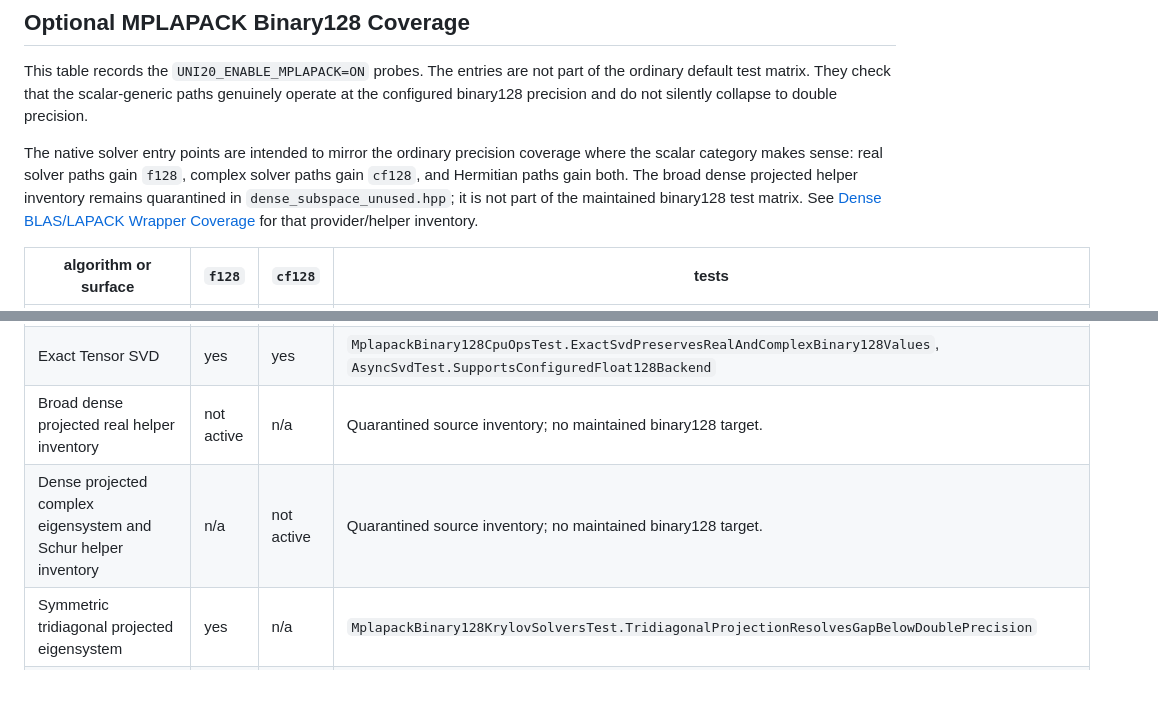
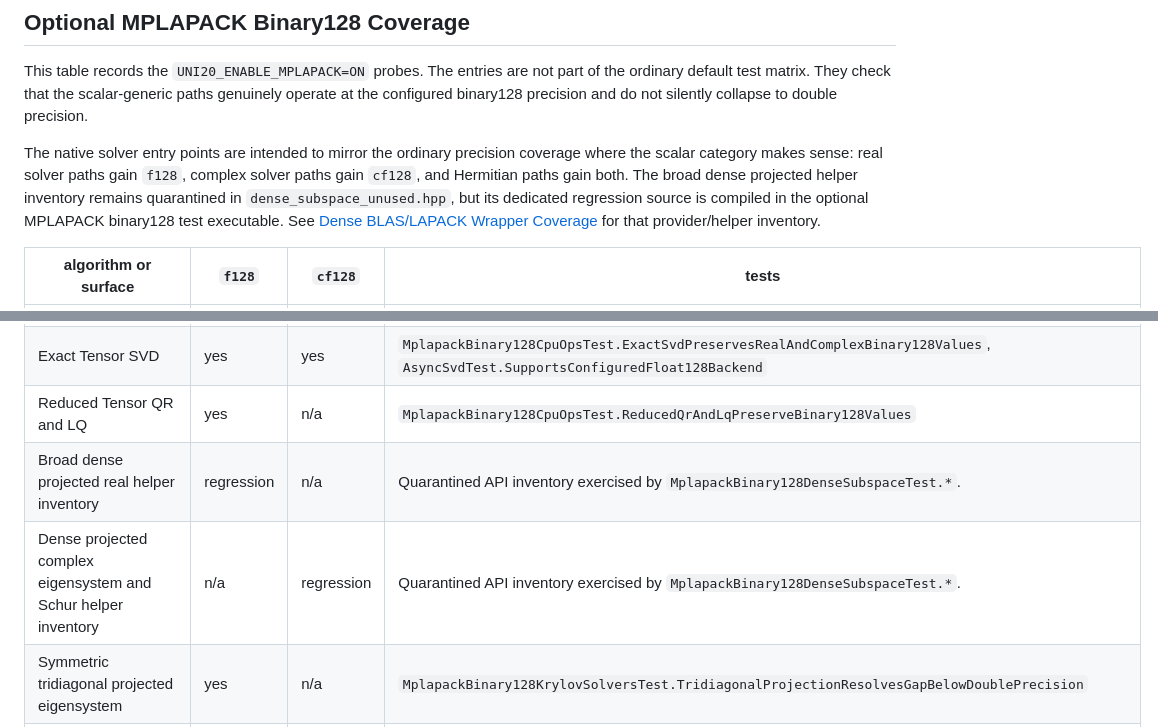
Before and after one commit to ianmccul/uni20, a Markdown page: docs/krylov/precision_validation.md, 2 parts joined by grey strips. GitHub-like rendering; blank space fills up the shorter version.

```diff
--- a/docs/krylov/precision_validation.md
+++ b/docs/krylov/precision_validation.md
@@ -164,9 +164,10 @@ The native solver entry points are intended to mirror the ordinary precision
 coverage where the scalar category makes sense: real solver paths gain `f128`,
 complex solver paths gain `cf128`, and Hermitian paths gain both. The broad
 dense projected helper inventory remains quarantined in
-`dense_subspace_unused.hpp`; it is not part of the maintained binary128 test
-matrix. See [Dense BLAS/LAPACK Wrapper Coverage](../linalg/dense_blas_lapack_coverage.md)
-for that provider/helper inventory.
+`dense_subspace_unused.hpp`, but its dedicated regression source is compiled in
+the optional MPLAPACK binary128 test executable. See
+[Dense BLAS/LAPACK Wrapper Coverage](../linalg/dense_blas_lapack_coverage.md) for
+that provider/helper inventory.
 
 | algorithm or surface | `f128` | `cf128` | tests |
 | --- | --- | --- | --- |
@@ -176,8 +177,9 @@ for that provider/helper inventory.
 | Tensor reductions through the CPU reference backend | yes | no | `MplapackBinary128CpuOpsTest.TensorReductionsPreserveBinary128Values` |
 | Dense matrix exponential prescaling | yes | no | `MplapackBinary128CpuOpsTest.MatrixExponentialPrescalesWithinBinary128` |
 | Exact Tensor SVD | yes | yes | `MplapackBinary128CpuOpsTest.ExactSvdPreservesRealAndComplexBinary128Values`, `AsyncSvdTest.SupportsConfiguredFloat128Backend` |
-| Broad dense projected real helper inventory | not active | n/a | Quarantined source inventory; no maintained binary128 target. |
-| Dense projected complex eigensystem and Schur helper inventory | n/a | not active | Quarantined source inventory; no maintained binary128 target. |
+| Reduced Tensor QR and LQ | yes | n/a | `MplapackBinary128CpuOpsTest.ReducedQrAndLqPreserveBinary128Values` |
+| Broad dense projected real helper inventory | regression | n/a | Quarantined API inventory exercised by `MplapackBinary128DenseSubspaceTest.*`. |
+| Dense projected complex eigensystem and Schur helper inventory | n/a | regression | Quarantined API inventory exercised by `MplapackBinary128DenseSubspaceTest.*`. |
 | Symmetric tridiagonal projected eigensystem | yes | n/a | `MplapackBinary128KrylovSolversTest.TridiagonalProjectionResolvesGapBelowDoublePrecision` |
 | Symmetric/Hermitian Lanczos, full projection | yes | no | `MplapackBinary128KrylovSolversTest.SymmetricLanczosResolvesDiagonalGapBelowDoublePrecision` |
 | Real nonsymmetric projected Schur kernels | yes | n/a | `MplapackBinary128KrylovSolversTest.RealSchurAndReorderUseBinary128ProjectedLAPACK`, `RealHessenbergSchurUsesBinary128ProjectedLAPACK` |
```
Also changed, not shown: docs/linalg/dense_blas_lapack_coverage.md (+13 -10 lines).
